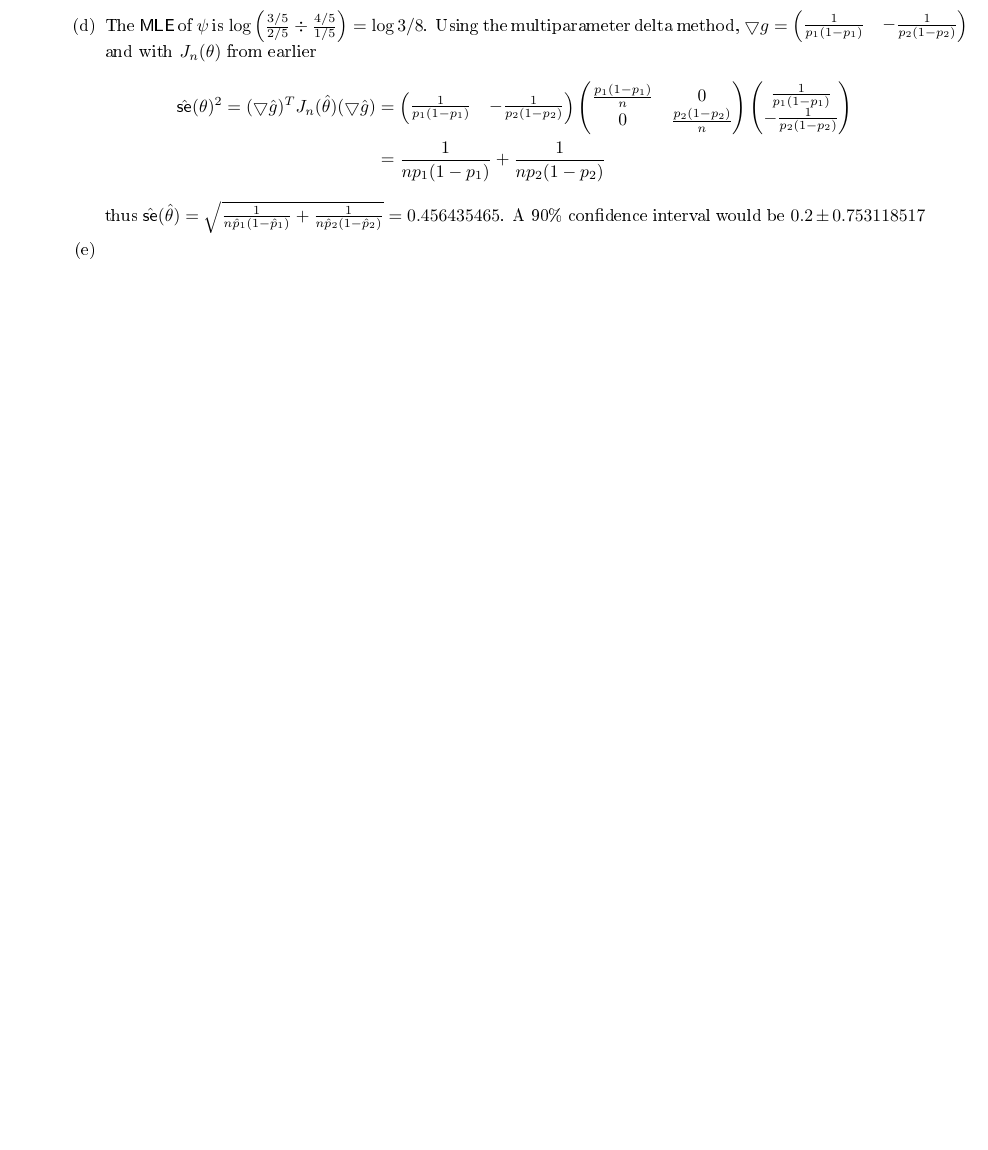
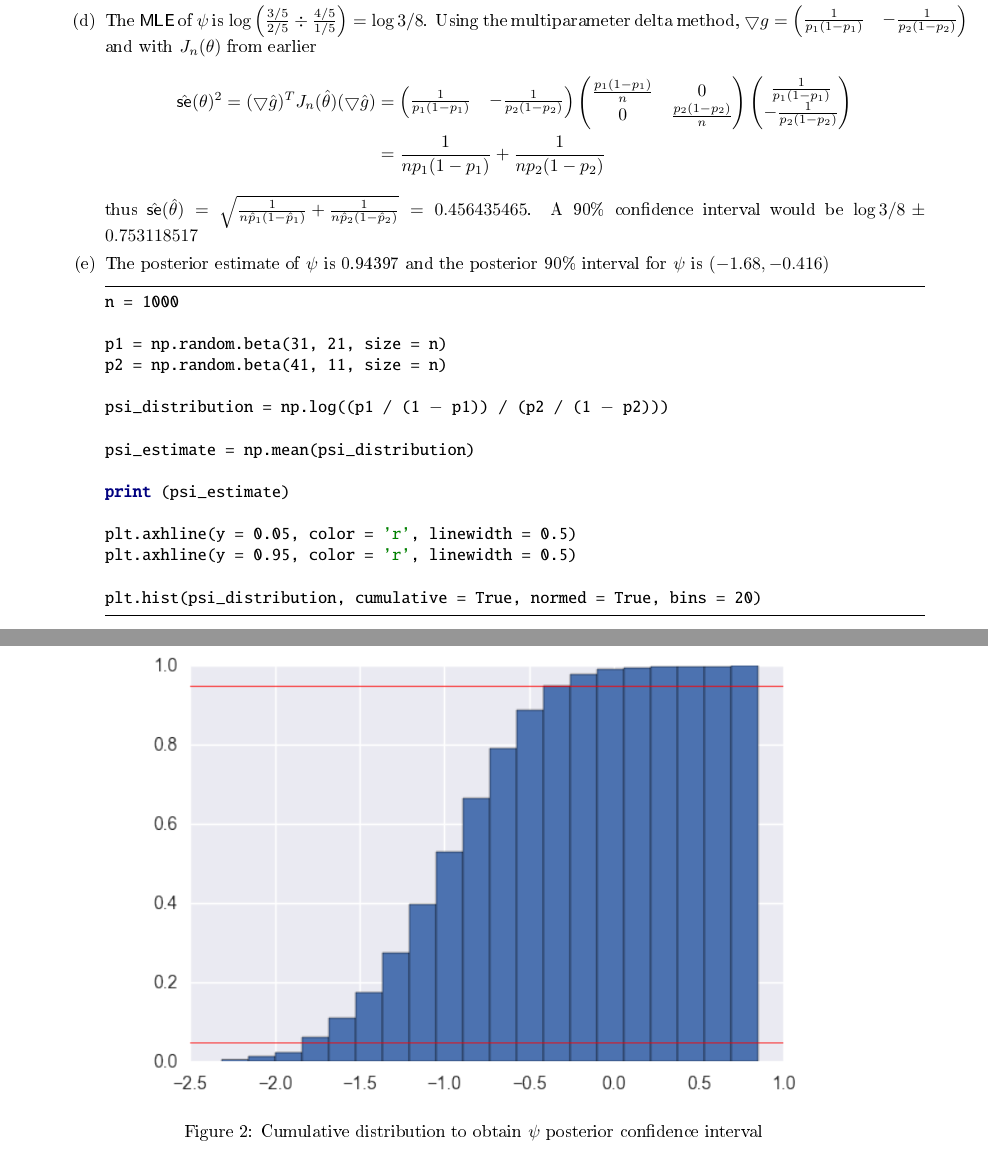
Before and after one commit to zunction/HomeworkTeX, a LaTeX problem sheet (Statistics/hw3.tex): part of page 3 of 3 before the commit and two parts of pages 4 and 5 of 5 after it, the two joined at a grey line, cut so that both start at the same text, the shorter picture padded with empty space. The pictures show the PDF file Statistics/hw3.pdf that the author committed with the source.

Commit message:
going to finish?

```diff
--- a/Statistics/hw3.tex
+++ b/Statistics/hw3.tex
@@ -211,7 +211,9 @@ From performing the simulation of Wald 10000 times, the proportion of null rejec
 f(\theta|x^n) &\propto \mathcal{L}_n(\theta)f(\theta)\\
 f(\theta|x^n) &\propto (1/\theta)^n(1/\theta)
 \end{align*}
-Thus the posterior density is a uniform distribution on $(a,b)$ where $b-a=\theta^n$.
+Thus the posterior density is a uniform distribution on $(a,b)$ where $b-a=\theta^{n+1}$.
+
+
 \item[11.4]
 \begin{enumerate}
 \item The likelihood function where $\theta = (p_1, p_2)$, $X_i \sim \text{Bernoulli}(p_1)$  and $Y_i \sim \text{Bernoulli}(p_2)$ is
@@ -255,17 +258,86 @@ se_boot = np.sqrt(se2_boot/n)
 print (se_boot)
 \end{python}
 A 90\% confidence interval will then be $0.2 \pm 0.148$
+
+
+
 \item With the prior $f(p_1,p_2) = 1$,
 \begin{align*}
-f(\theta|x^n) \propto \mathcal{L}(\theta)= p_1^{\sum_{i=1}^{n} X_i}(1-p_1)^{n-\sum_{i=1}^{n} X_i}p_2^{\sum_{i=1}^{n} Y_i}(1-p_2)^{n-\sum_{i=1}^{n} Y_i}
+f(p_1,p_2|x^n,y^n) \propto \mathcal{L}(p_1,p_2)= p_1^{\sum_{i=1}^{n} X_i}(1-p_1)^{n-\sum_{i=1}^{n} X_i}p_2^{\sum_{i=1}^{n} Y_i}(1-p_2)^{n-\sum_{i=1}^{n} Y_i}
 \end{align*}
+and since
+\begin{align*}
+f(p_1,p_2|x^n,y^n) &= f(p_1|x^n)f(p_2|y^n)\\
+\text{ and }f(p_1|x^n)&\propto p_1^{\sum_{i=1}^{n} X_i}(1-p_1)^{n-\sum_{i=1}^{n} X_i}\\
+f(p_2|y^n)&\propto p_2^{\sum_{i=1}^{n} Y_i}(1-p_2)^{n-\sum_{i=1}^{n} Y_i}
+\end{align*}
+the simulation is by drawing samples from $p_1 | x^n \sim \text{Beta}(31,21)$ and $p_2 | y^n \sim \text{Beta}(41,11)$ which gives a posterior mean estimate of $\tau$ to be 0.19313 with the code below:
+\begin{python}
+n = 1000
+
+p1 = np.random.beta(31, 21, size = n)
+p2 = np.random.beta(41, 11, size = n)
+
+np.mean(p2 - p1)
+\end{python}
+we then plot a histogram
+\begin{figure}[h]
+\centering
+\includegraphics[scale=1]{posteriorCI1.png}
+\caption{Cumulative distribution to obtain posterior confidence interval}
+\end{figure}
+with the code below
+\begin{python}
+n = 1000
+
+p1 = np.random.beta(31, 21, size = n)
+p2 = np.random.beta(41, 11, size = n)
+
+tau = p2 - p1
+
+plt.hist(tau, cumulative = True, normed = True, bins = 20)
+plt.axhline(y = 0.05, color = 'r', linewidth = 0.5)
+plt.axhline(y = 0.95, color = 'r', linewidth = 0.5)
+\end{python}
+and see that a 90\% confidence interval by simulation is approximately $(0.023248,0.36918)$.
+
+
 \item The {\sffamily MLE} of $\psi$ is $\log\left(\frac{3/5}{2/5}\div\frac{4/5}{1/5}\right) = \log 3/8$. Using the multiparameter delta method, $\bigtriangledown g = \begin{pmatrix}\frac{1}{p_1(1-p_1)}&-\frac{1}{p_2(1-p_2)}\end{pmatrix}$ and with $J_n(\theta)$ from earlier
 \begin{align*}
 \hat{\text{\sffamily se}}(\theta)^2 = (\bigtriangledown \hat{g})^T J_n(\hat{\theta}) (\bigtriangledown \hat{g}) &= \begin{pmatrix}\frac{1}{p_1(1-p_1)}&-\frac{1}{p_2(1-p_2)}\end{pmatrix}\begin{pmatrix} \frac{p_1(1-p_1)}{n} & 0 \\ 0 & \frac{p_2(1-p_2)}{n}\end{pmatrix}\begin{pmatrix}\frac{1}{p_1(1-p_1)}\\-\frac{1}{p_2(1-p_2)}\end{pmatrix}\\
 &=\frac{1}{np_1(1-p_1)}+\frac{1}{np_2(1-p_2)}
 \end{align*}
-thus $\hat{\text{\sffamily se}}(\hat{\theta}) = \sqrt{\frac{1}{n\hat{p}_1(1-\hat{p}_1)}+\frac{1}{n\hat{p}_2(1-\hat{p}_2)}} = 0.456435465$. A 90\% confidence interval would be $0.2 \pm 0.753118517$
-\item
+thus $\hat{\text{\sffamily se}}(\hat{\theta}) = \sqrt{\frac{1}{n\hat{p}_1(1-\hat{p}_1)}+\frac{1}{n\hat{p}_2(1-\hat{p}_2)}} = 0.456435465$. A 90\% confidence interval would be $\log3/8 \pm 0.753118517$
+
+
+\item The posterior estimate of $\psi$ is 0.94397 and the posterior 90\% interval for $\psi$ is $(-1.68,-0.416)$
+
+\begin{python}
+n = 1000
+
+p1 = np.random.beta(31, 21, size = n)
+p2 = np.random.beta(41, 11, size = n)
+
+psi_distribution = np.log((p1 / (1 - p1)) / (p2 / (1 - p2)))
+
+psi_estimate = np.mean(psi_distribution)
+
+print (psi_estimate)
+
+plt.axhline(y = 0.05, color = 'r', linewidth = 0.5)
+plt.axhline(y = 0.95, color = 'r', linewidth = 0.5)
+
+plt.hist(psi_distribution, cumulative = True, normed = True, bins = 20)
+
+\end{python}
+
+\begin{figure}[h]
+\centering
+\includegraphics[scale=1]{psiposteriorCI1.png}
+\caption{Cumulative distribution to obtain $ \psi$ posterior confidence interval}
+\end{figure}
+
+
 \end{enumerate}
 \end{enumerate}
 
```
Also changed, not shown: Statistics/hw3.pdf, Statistics/posteriorCI0.png (added), Statistics/posteriorCI1.png (added), Statistics/psiposteriorCI0.png (added), Statistics/psiposteriorCI1.png (added), Statistics/hw3.tex (9 more changed lines), 2 other files.
